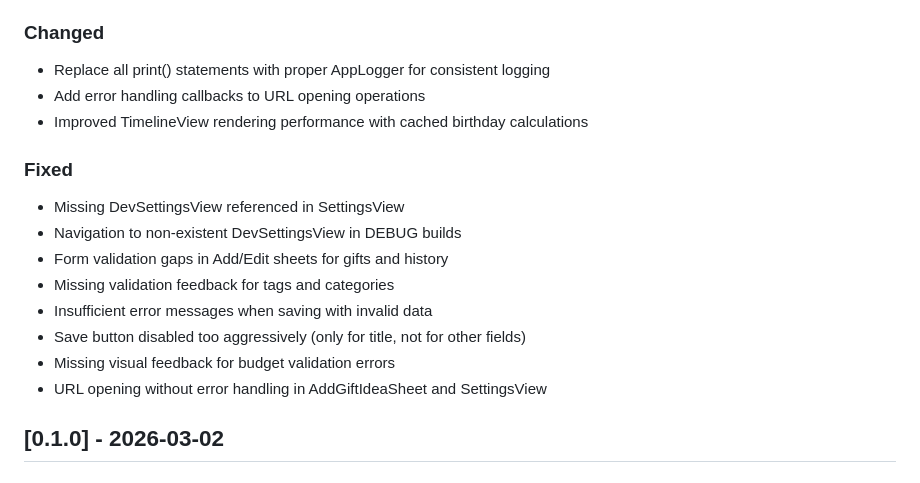
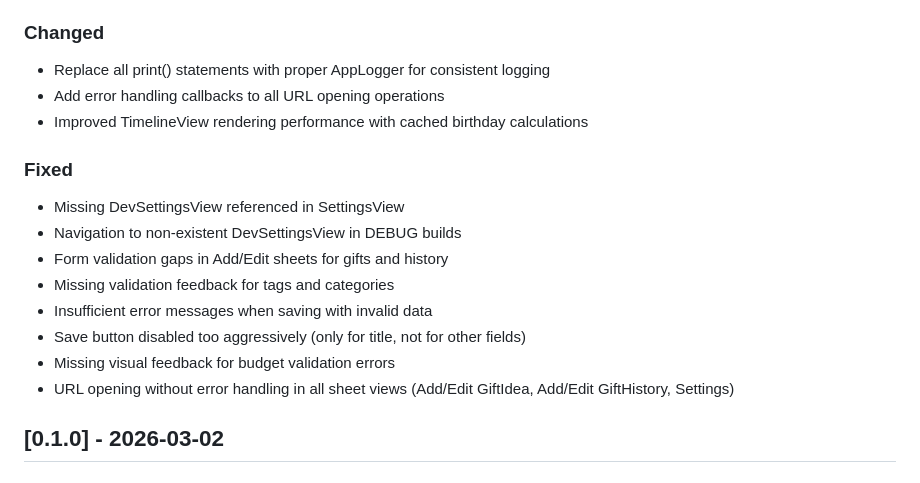
Before and after one commit to hendrikgrueger-web/geburtstage-geschenke-iOS, a Markdown page: CHANGELOG.md, the part around the change. Drawn GitHub-style.

Commit message:
docs: update CHANGELOG for URL error handling improvements

```diff
--- a/CHANGELOG.md
+++ b/CHANGELOG.md
@@ -24,7 +24,7 @@ and this project adheres to [Semantic Versioning](https://semver.org/spec/v2.0.0
 
 ### Changed
 - Replace all print() statements with proper AppLogger for consistent logging
-- Add error handling callbacks to URL opening operations
+- Add error handling callbacks to all URL opening operations
 - Improved TimelineView rendering performance with cached birthday calculations
 
 ### Fixed
@@ -35,7 +35,7 @@ and this project adheres to [Semantic Versioning](https://semver.org/spec/v2.0.0
 - Insufficient error messages when saving with invalid data
 - Save button disabled too aggressively (only for title, not for other fields)
 - Missing visual feedback for budget validation errors
-- URL opening without error handling in AddGiftIdeaSheet and SettingsView
+- URL opening without error handling in all sheet views (Add/Edit GiftIdea, Add/Edit GiftHistory, Settings)
 
 ## [0.1.0] - 2026-03-02
 
```
